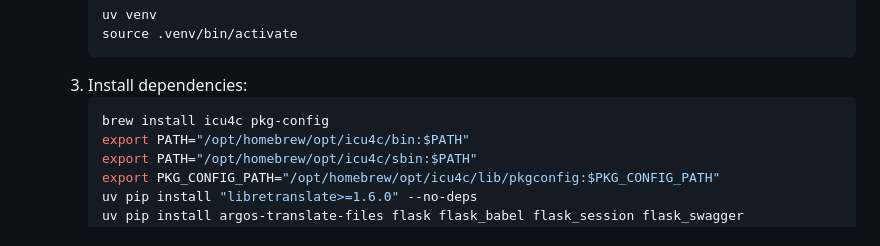
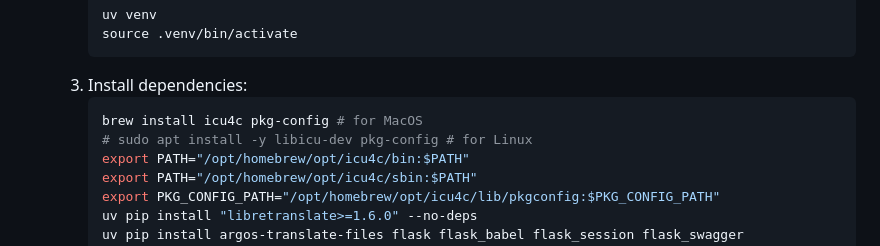
Before and after one commit to dmatscheko/translator_reader, a Markdown page: README.md, the part around the change. Rendered like a GitHub page.

Commit message:
added Linux installation

````diff
--- a/README.md
+++ b/README.md
@@ -86,7 +86,8 @@ The EPUB Translator Reader supports integration with Google Translate and LibreT
      ```
   3. Install dependencies:
      ```bash
-     brew install icu4c pkg-config
+     brew install icu4c pkg-config # for MacOS
+     # sudo apt install -y libicu-dev pkg-config # for Linux
      export PATH="/opt/homebrew/opt/icu4c/bin:$PATH"
      export PATH="/opt/homebrew/opt/icu4c/sbin:$PATH"
      export PKG_CONFIG_PATH="/opt/homebrew/opt/icu4c/lib/pkgconfig:$PKG_CONFIG_PATH"
````
